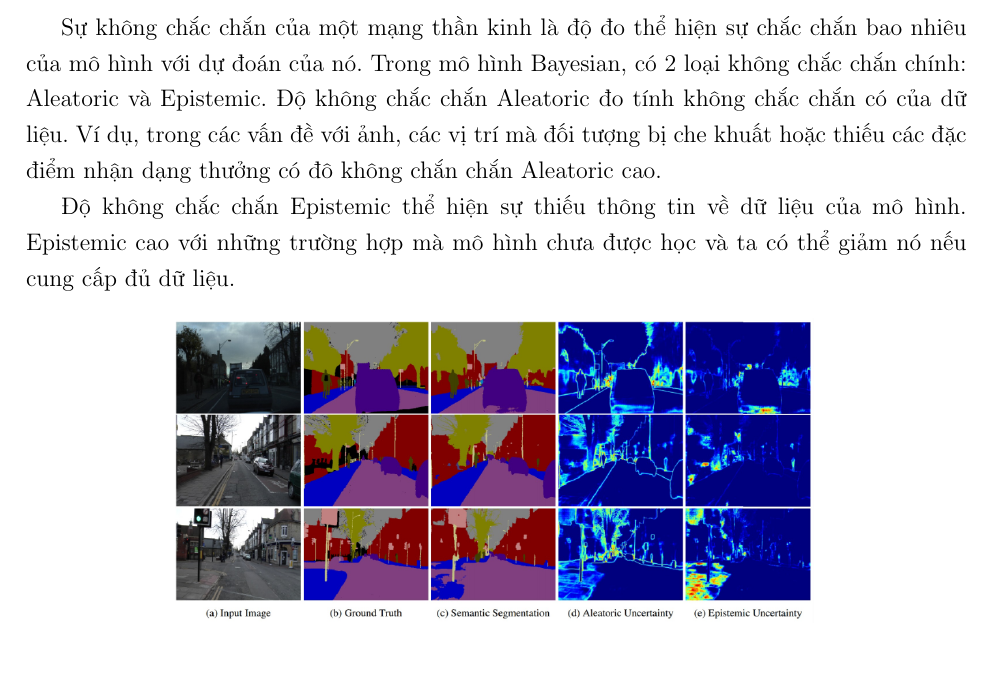
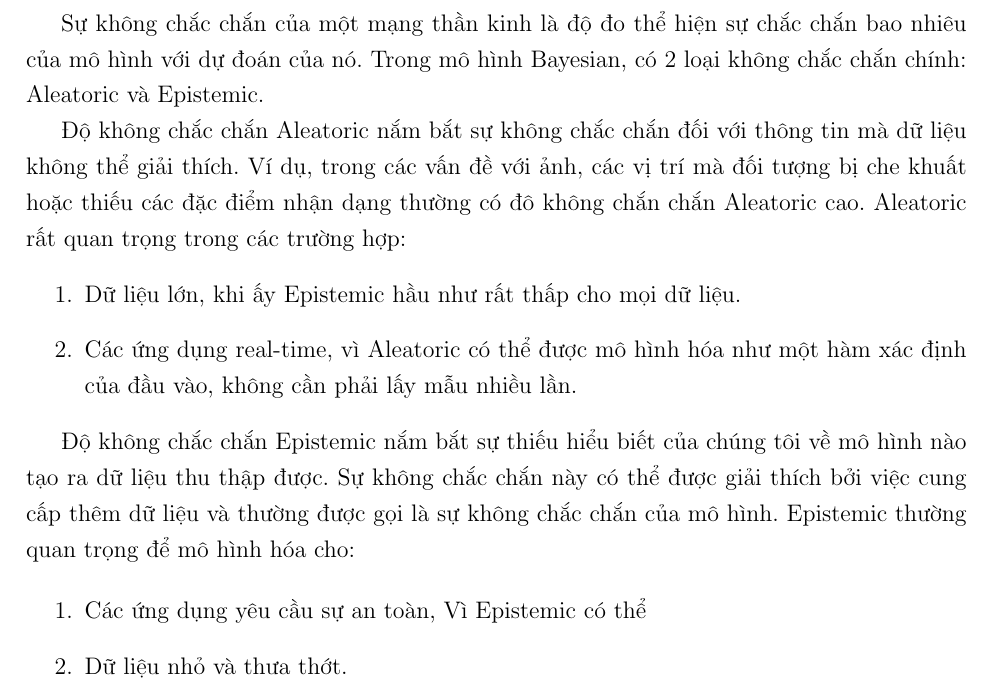
Before and after one commit to quangnhien/-thesis_latex, a LaTeX thesis (thesis.tex, which reads Chuong3/chuong3.tex): part of page 26 of 33 before the commit and part of page 26 of 34 after it, cut so that both start at the same text. Compiled offline with pdfLaTeX.

Commit message:
modifies uncertainty section

```diff
--- a/Chuong3/chuong3.tex
+++ b/Chuong3/chuong3.tex
@@ -118,10 +118,20 @@ $\log P(\mathcal{D})$ có thể được bỏ qua trong việc tối ưu hóa v
 \section{Uncertainties in Bayesian Learning}
 
 Sự không chắc chắn của một mạng thần kinh là độ đo thể hiện sự chắc chắn bao nhiêu của mô hình với dự đoán của nó. Trong mô hình Bayesian, có 2 loại không chắc chắn chính: Aleatoric và Epistemic.
-Độ không chắc chắn Aleatoric đo tính không chắc chắn có của dữ liệu. Ví dụ, trong các vấn đề với ảnh, các vị trí mà đối tượng bị che khuất hoặc thiếu các đặc điểm nhận dạng thưởng có đô không chắn chắn Aleatoric cao.
+
+Độ không chắc chắn Aleatoric nắm bắt sự không chắc chắn đối với thông tin mà dữ liệu không thể giải thích. Ví dụ, trong các vấn đề với ảnh, các vị trí mà đối tượng bị che khuất hoặc thiếu các đặc điểm nhận dạng thường có đô không chắn chắn Aleatoric cao. Aleatoric rất quan trọng trong các trường hợp:
+\begin{enumerate}
+	\item Dữ liệu lớn, khi ấy Epistemic hầu như rất thấp cho mọi dữ liệu.
+	\item Các ứng dụng real-time, vì Aleatoric có thể được mô hình hóa như một hàm xác định của đầu vào, không cần phải lấy mẫu nhiều lần.
+\end{enumerate}
 
 
-Độ không chắc chắn Epistemic thể hiện sự thiếu thông tin về dữ liệu của mô hình. Epistemic cao với những trường hợp mà mô hình chưa được học và ta có thể giảm nó nếu cung cấp đủ dữ liệu.
+Độ không chắc chắn Epistemic nắm bắt sự thiếu hiểu biết của chúng tôi về mô hình nào tạo ra dữ liệu thu thập được. Sự không chắc chắn này có thể được giải thích bởi việc cung cấp thêm dữ liệu và thường được gọi là sự không chắc chắn của mô hình. Epistemic thường quan trọng để mô hình hóa cho:
+
+\begin{enumerate}
+	\item Các ứng dụng yêu cầu sự an toàn, Vì Epistemic có thể
+	\item Dữ liệu nhỏ và thưa thớt.
+\end{enumerate}
 
 \begin{figure}[h]
 	\begin{center}
```
